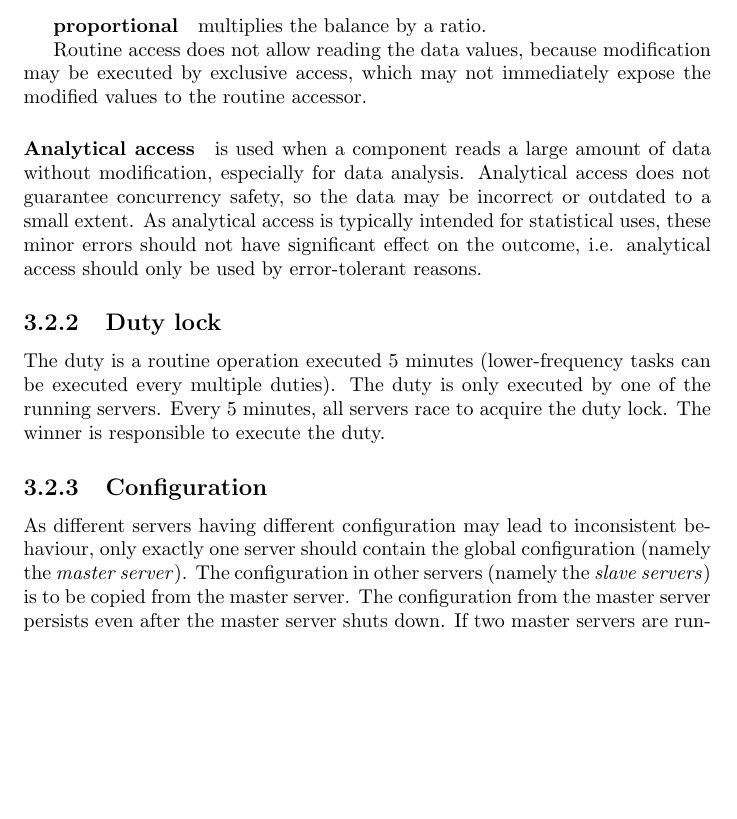
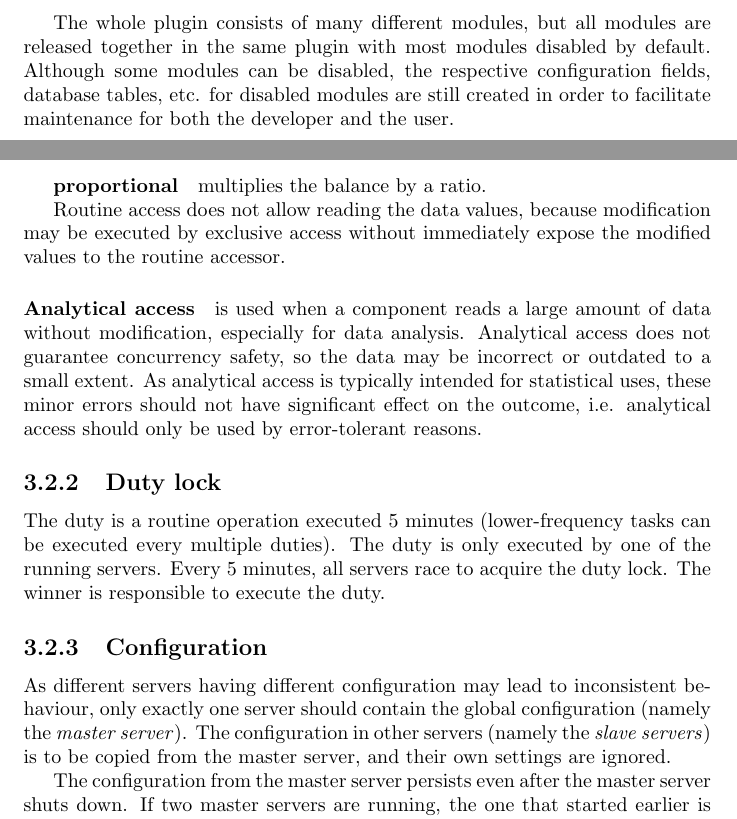
Before and after one commit to SOF3/plugin-proposals, a LaTeX document (economy.tex): part of page 10 of 16 before the commit and two parts of pages 5 and 11 of 17 after it, the two joined at a grey line, cut at the place of the change, the shorter picture padded with empty space. Compiled offline with pdfLaTeX.

Commit message:
Reformat

```diff
--- a/economy.tex
+++ b/economy.tex
@@ -26,3 +26,6 @@
 		This proposal describes a very generalized economy plugin that both adds features and optimizes data mining.
 	\end{abstract}
 
+	The whole plugin consists of many different modules, but all modules are released together in the same plugin with most modules disabled by default.
+	Although some modules can be disabled, the respective configuration fields, database tables, etc. for disabled modules
+	are still created in order to facilitate maintenance for both the developer and the user.
@@ -74,15 +105,30 @@
 						\subparagraph{relative} adds/subtracts a constant amount to the balance.
 						\subparagraph{proportional} multiplies the balance by a ratio.
 
-					Routine access does not allow reading the data values, because modification may be executed by exclusive access, which may not immediately expose the modified values to the routine accessor.
+						Routine access does not allow reading the data values, because modification may be executed by exclusive access
+						without immediately expose the modified values to the routine accessor.
 
-					\paragraph{Analytical access} is used when a component reads a large amount of data without modification, especially for data analysis. Analytical access does not guarantee concurrency safety, so the data may be incorrect or outdated to a small extent. As analytical access is typically intended for statistical uses, these minor errors should not have significant effect on the outcome, i.e. analytical access should only be used by error-tolerant reasons.
+					\paragraph{Analytical access} is used when a component reads a large amount of data without modification, especially for data analysis.
+					Analytical access does not guarantee concurrency safety, so the data may be incorrect or outdated to a small extent.
+					As analytical access is typically intended for statistical uses, these minor errors should not have significant effect on the outcome,
+					i.e. analytical access should only be used by error-tolerant reasons.
 
 				\subsection{Duty lock}
-					The duty is a routine operation executed 5 minutes (lower-frequency tasks can be executed every multiple duties). The duty is only executed by one of the running servers. Every 5 minutes, all servers race to acquire the duty lock. The winner is responsible to execute the duty.
+					The duty is a routine operation executed 5 minutes (lower-frequency tasks can be executed every multiple duties).
+					The duty is only executed by one of the running servers.
+					Every 5 minutes, all servers race to acquire the duty lock.
+					The winner is responsible to execute the duty.
 
 				\subsection{Configuration}
-					As different servers having different configuration may lead to inconsistent behaviour, only exactly one server should contain the global configuration (namely the \emph{master server}). The configuration in other servers (namely the \emph{slave servers}) is to be copied from the master server. The configuration from the master server persists even after the master server shuts down. If two master servers are running, the one that started earlier is forced to shut down, and other slave servers will import the new configuration from the new master server. Slave servers cannot start if no master server previously connected to the database.
+					As different servers having different configuration may lead to inconsistent behaviour,
+					only exactly one server should contain the global configuration (namely the \emph{master server}).
+					The configuration in other servers (namely the \emph{slave servers}) is to be copied from the master server,
+					and their own settings are ignored.
+
+					The configuration from the master server persists even after the master server shuts down.
+					If two master servers are running, the one that started earlier is forced to shut down,
+					and other slave servers will import the new configuration from the new master server.
+					Slave servers cannot start if no master server previously connected to the database.
 
 	\part{Player module}
 
```
Also changed, not shown: economy.tex (60 more changed lines).
